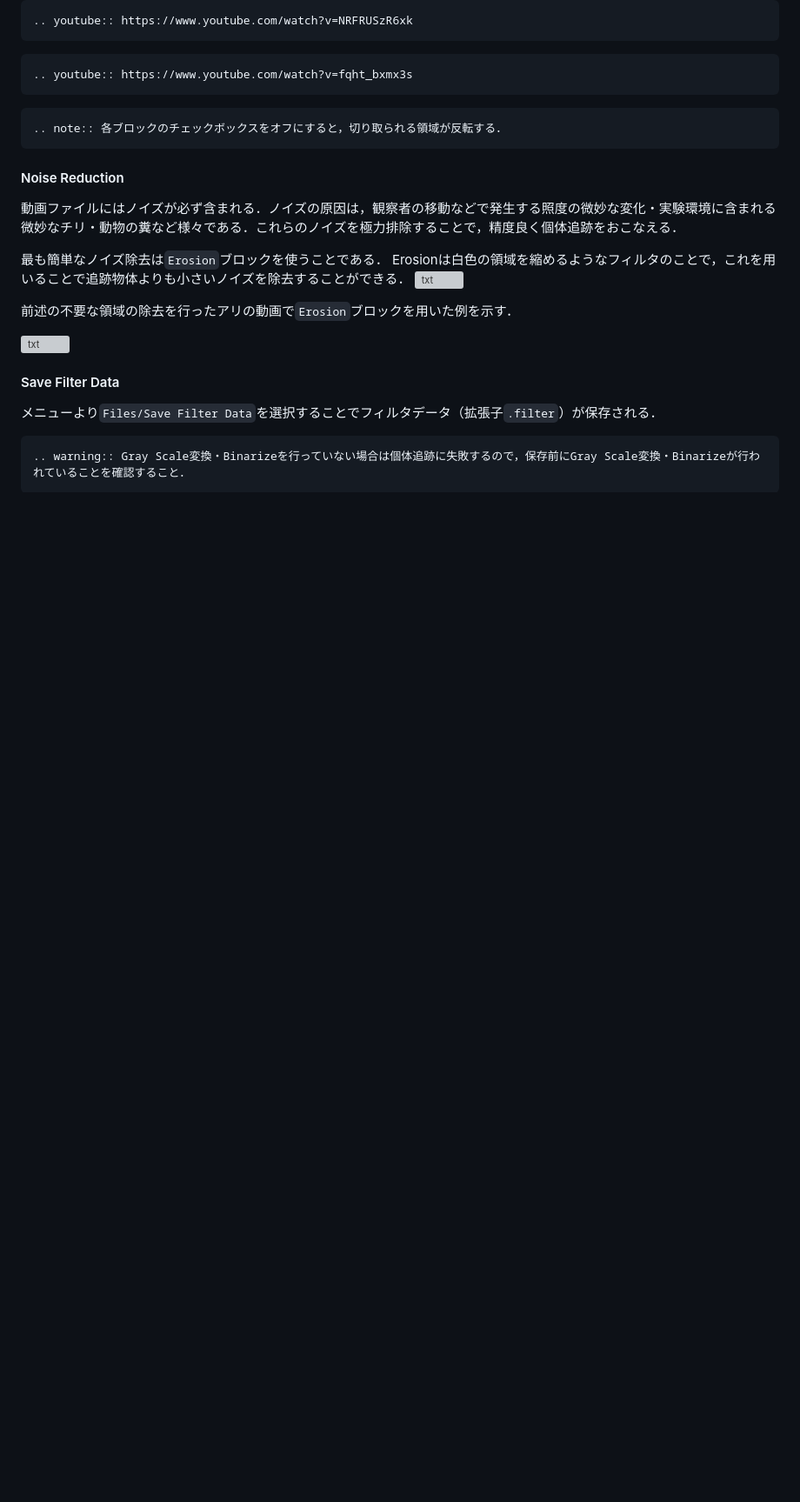
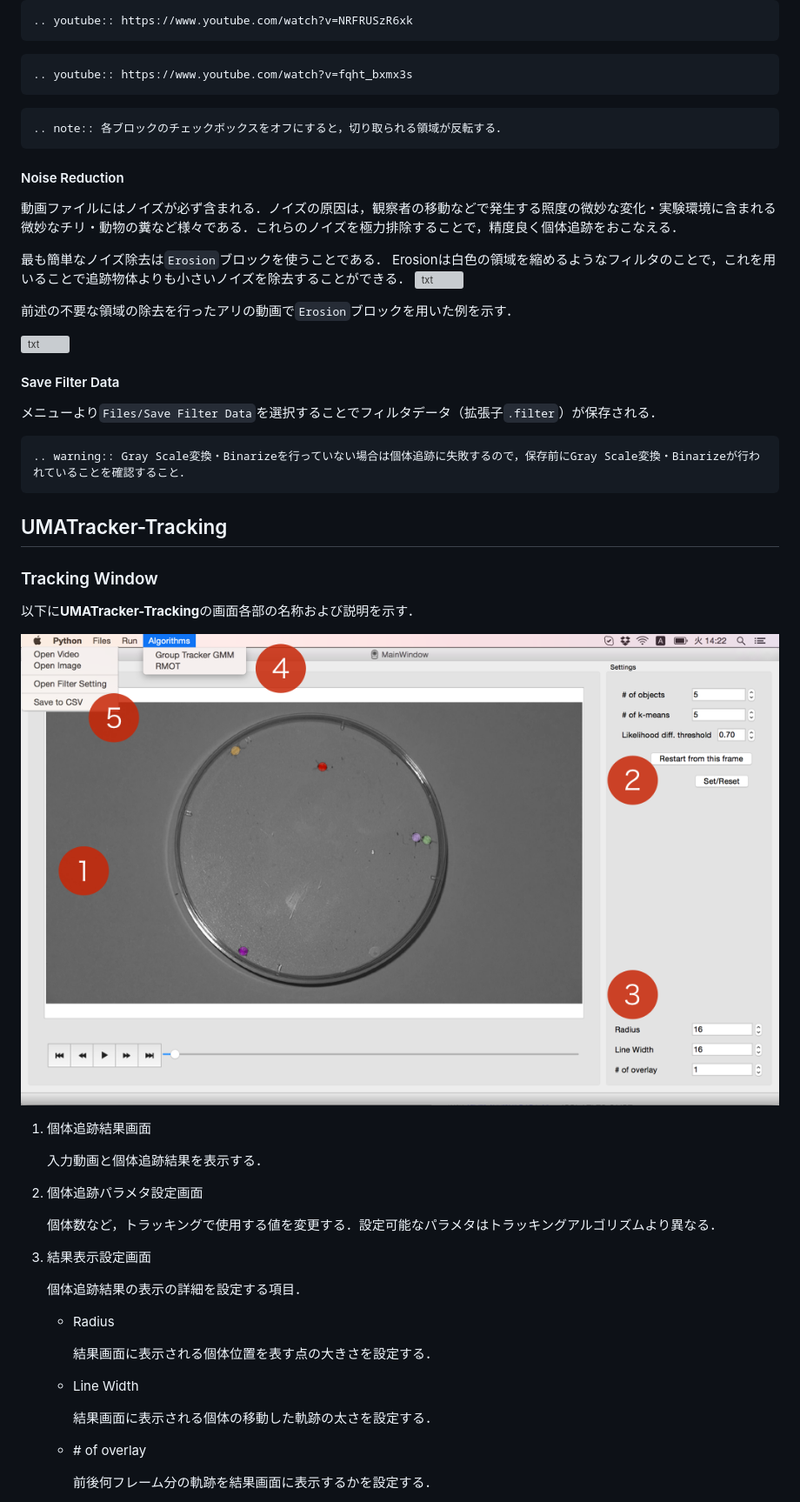
Before and after one commit to Ta-Te/UMATracker-manual-en, a Markdown page: _md/quick_ref.md, the part around one of its changes. Shown at 87% size. Drawn GitHub-style; pictures changed too: _md/img/quick/uma_tracking_mainwindow.png (added); blank space fills up the shorter version; grey boxes are pictures that could not be loaded.

Commit message:
Modified Quick ref.

````diff
--- a/_md/quick_ref.md
+++ b/_md/quick_ref.md
@@ -328,3 +328,35 @@ Erosionは白色の領域を縮めるようなフィルタのことで，これ
 ```eval_rst
 .. warning:: Gray Scale変換・Binarizeを行っていない場合は個体追跡に失敗するので，保存前にGray Scale変換・Binarizeが行われていることを確認すること．
 ```
+
+## UMATracker-Tracking
+
+### Tracking Window
+
+以下に**UMATracker-Tracking**の画面各部の名称および説明を示す．
+
+![txt](img/quick/uma_tracking_mainwindow.png)
+
+1. 個体追跡結果画面
+
+    入力動画と個体追跡結果を表示する．
+
+2. 個体追跡パラメタ設定画面
+
+    個体数など，トラッキングで使用する値を変更する．設定可能なパラメタはトラッキングアルゴリズムより異なる．
+
+3. 結果表示設定画面
+
+    個体追跡結果の表示の詳細を設定する項目．
+    * Radius
+
+        結果画面に表示される個体位置を表す点の大きさを設定する．
+
+    * Line Width
+
+        結果画面に表示される個体の移動した軌跡の太さを設定する．
+
+    * \# of overlay
+
+        前後何フレーム分の軌跡を結果画面に表示するかを設定する．
+
````
Also changed, not shown: other parts of _md/quick_ref.md (+18 -0 lines), _md/img/quick/uma_tracking_loadfilter.png (added), _md/img/quick/uma_tracking_loadvideo.png (added), _md/img/quick/uma_tracking_setparameter.png (added).
